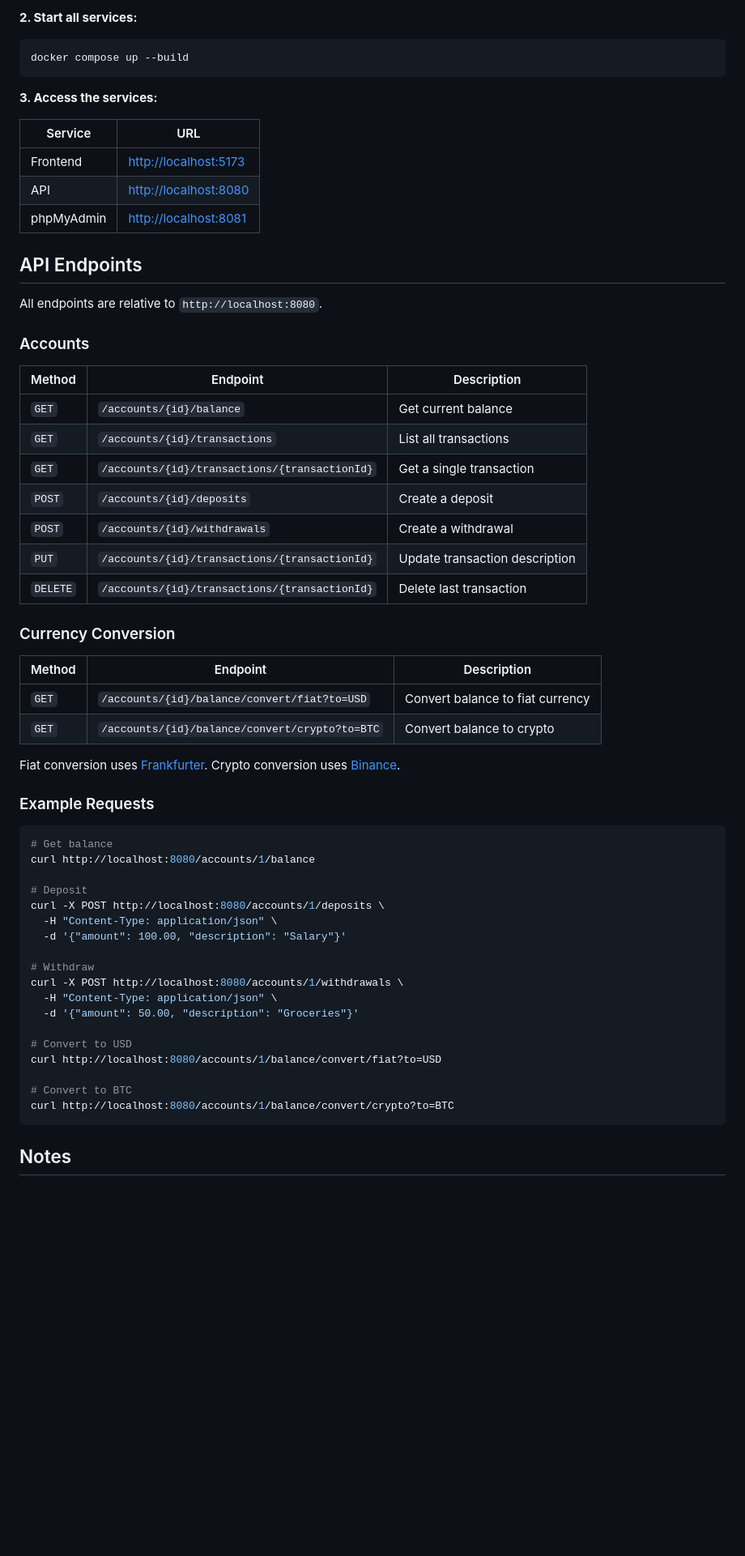
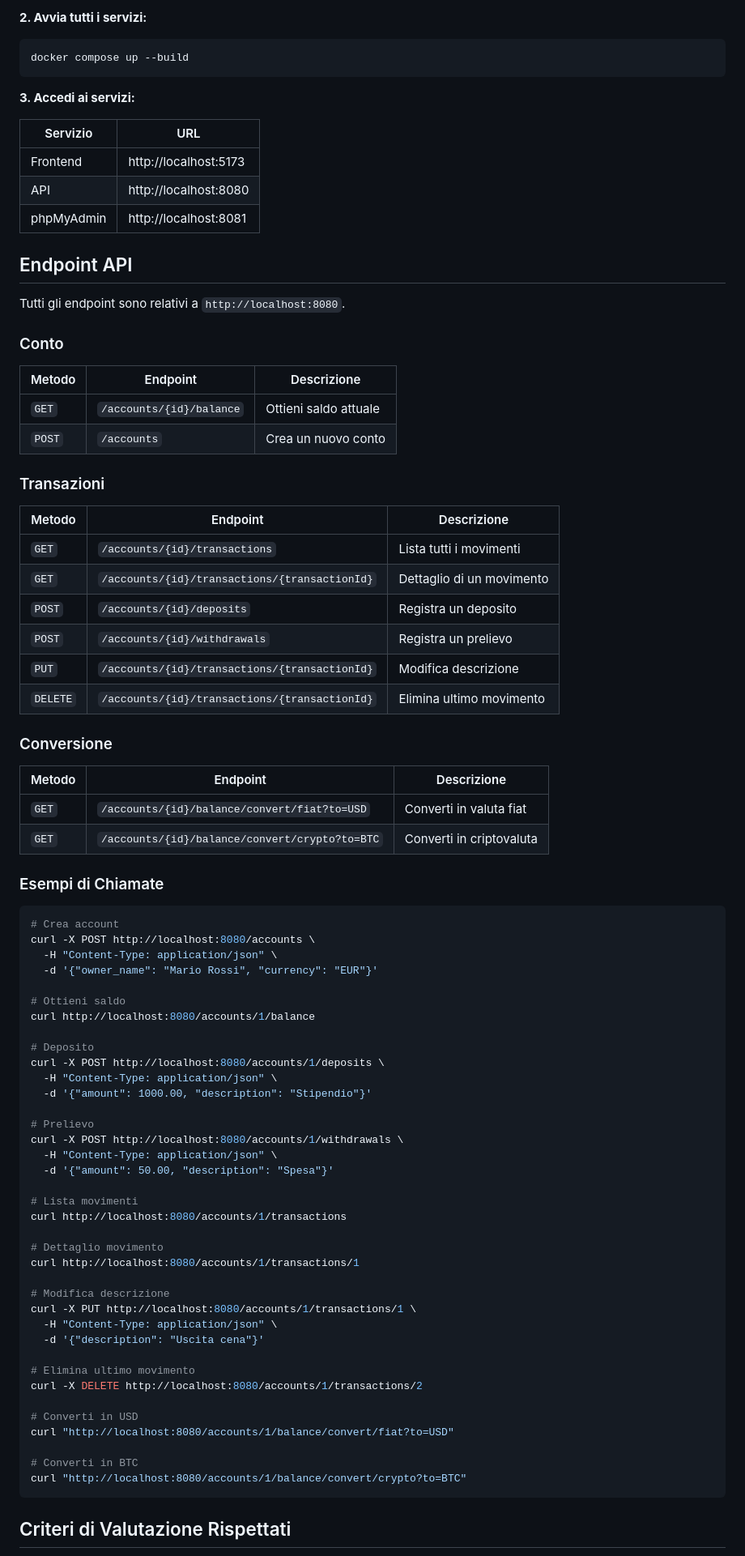
Before and after one commit to Sheeeepe/Banking_API, a Markdown page: README.md, the part around one of its changes. Shown at 81% size. Drawn GitHub-style; blank space fills up the shorter version.

````diff
--- a/README.md
+++ b/README.md
@@ -72,66 +157,89 @@ DB_PASSWORD=yourpassword
 ```
 
-**2. Start all services:**
+**2. Avvia tutti i servizi:**
 
 ```bash
 docker compose up --build
 ```
 
-**3. Access the services:**
+**3. Accedi ai servizi:**
 
-| Service    | URL                     |
-| ---------- | ----------------------- |
-| Frontend   | <http://localhost:5173> |
-| API        | <http://localhost:8080> |
-| phpMyAdmin | <http://localhost:8081> |
+| Servizio    | URL                      |
+| ----------- | ------------------------ |
+| Frontend    | http://localhost:5173    |
+| API         | http://localhost:8080    |
+| phpMyAdmin  | http://localhost:8081    |
 
-## API Endpoints
+## Endpoint API
 
-All endpoints are relative to `http://localhost:8080`.
+Tutti gli endpoint sono relativi a `http://localhost:8080`.
 
-### Accounts
+### Conto
 
-| Method   | Endpoint                                      | Description                    |
-| -------- | --------------------------------------------- | ------------------------------ |
-| `GET`    | `/accounts/{id}/balance`                      | Get current balance            |
-| `GET`    | `/accounts/{id}/transactions`                 | List all transactions          |
-| `GET`    | `/accounts/{id}/transactions/{transactionId}` | Get a single transaction       |
-| `POST`   | `/accounts/{id}/deposits`                     | Create a deposit               |
-| `POST`   | `/accounts/{id}/withdrawals`                  | Create a withdrawal            |
-| `PUT`    | `/accounts/{id}/transactions/{transactionId}` | Update transaction description |
-| `DELETE` | `/accounts/{id}/transactions/{transactionId}` | Delete last transaction        |
+| Metodo   | Endpoint                     | Descrizione                |
+| -------- | ---------------------------- | -------------------------- |
+| `GET`    | `/accounts/{id}/balance`     | Ottieni saldo attuale     |
+| `POST`   | `/accounts`                  | Crea un nuovo conto        |
 
-### Currency Conversion
+### Transazioni
 
-| Method | Endpoint                                       | Description                      |
-| ------ | ---------------------------------------------- | -------------------------------- |
-| `GET`  | `/accounts/{id}/balance/convert/fiat?to=USD`   | Convert balance to fiat currency |
-| `GET`  | `/accounts/{id}/balance/convert/crypto?to=BTC` | Convert balance to crypto        |
+| Metodo   | Endpoint                                         | Descrizione                     |
+| -------- | ------------------------------------------------ | ------------------------------- |
+| `GET`    | `/accounts/{id}/transactions`                    | Lista tutti i movimenti        |
+| `GET`    | `/accounts/{id}/transactions/{transactionId}`   | Dettaglio di un movimento      |
+| `POST`   | `/accounts/{id}/deposits`                        | Registra un deposito           |
+| `POST`   | `/accounts/{id}/withdrawals`                     | Registra un prelievo           |
+| `PUT`    | `/accounts/{id}/transactions/{transactionId}`    | Modifica descrizione            |
+| `DELETE` | `/accounts/{id}/transactions/{transactionId}`   | Elimina ultimo movimento       |
 
-Fiat conversion uses [Frankfurter](https://frankfurter.dev). Crypto conversion uses [Binance](https://binance.com).
+### Conversione
 
-### Example Requests
+| Metodo | Endpoint                                        | Descrizione                     |
+| ------ | ----------------------------------------------- | ------------------------------- |
+| `GET`  | `/accounts/{id}/balance/convert/fiat?to=USD`   | Converti in valuta fiat         |
+| `GET`  | `/accounts/{id}/balance/convert/crypto?to=BTC` | Converti in criptovaluta        |
+
+### Esempi di Chiamate
 
 ```bash
-# Get balance
+# Crea account
+curl -X POST http://localhost:8080/accounts \
+  -H "Content-Type: application/json" \
+  -d '{"owner_name": "Mario Rossi", "currency": "EUR"}'
+
+# Ottieni saldo
 curl http://localhost:8080/accounts/1/balance
 
-# Deposit
+# Deposito
 curl -X POST http://localhost:8080/accounts/1/deposits \
   -H "Content-Type: application/json" \
-  -d '{"amount": 100.00, "description": "Salary"}'
+  -d '{"amount": 1000.00, "description": "Stipendio"}'
 
-# Withdraw
+# Prelievo
 curl -X POST http://localhost:8080/accounts/1/withdrawals \
   -H "Content-Type: application/json" \
-  -d '{"amount": 50.00, "description": "Groceries"}'
+  -d '{"amount": 50.00, "description": "Spesa"}'
 
-# Convert to USD
-curl http://localhost:8080/accounts/1/balance/convert/fiat?to=USD
+# Lista movimenti
+curl http://localhost:8080/accounts/1/transactions
 
-# Convert to BTC
-curl http://localhost:8080/accounts/1/balance/convert/crypto?to=BTC
+# Dettaglio movimento
+curl http://localhost:8080/accounts/1/transactions/1
+
+# Modifica descrizione
+curl -X PUT http://localhost:8080/accounts/1/transactions/1 \
+  -H "Content-Type: application/json" \
+  -d '{"description": "Uscita cena"}'
+
+# Elimina ultimo movimento
+curl -X DELETE http://localhost:8080/accounts/1/transactions/2
+
+# Converti in USD
+curl "http://localhost:8080/accounts/1/balance/convert/fiat?to=USD"
+
+# Converti in BTC
+curl "http://localhost:8080/accounts/1/balance/convert/crypto?to=BTC"
 ```
 
-## Notes
+## Criteri di Valutazione Rispettati
 
````
Also changed, not shown: other parts of README.md (+136 -40 lines).
